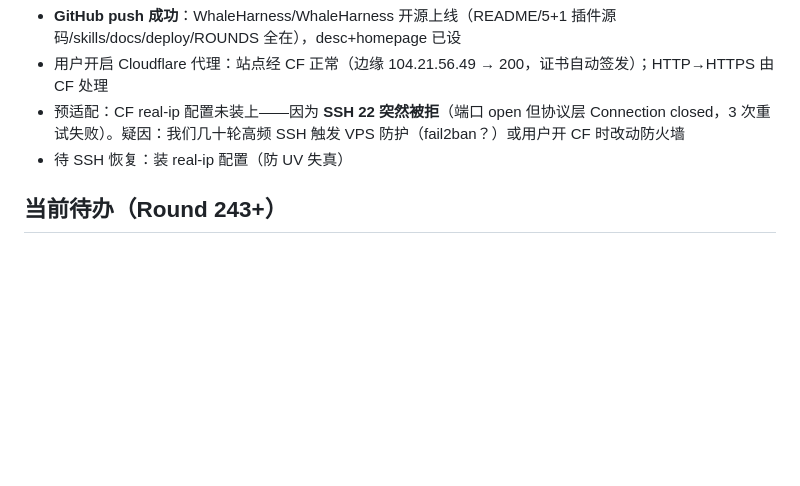
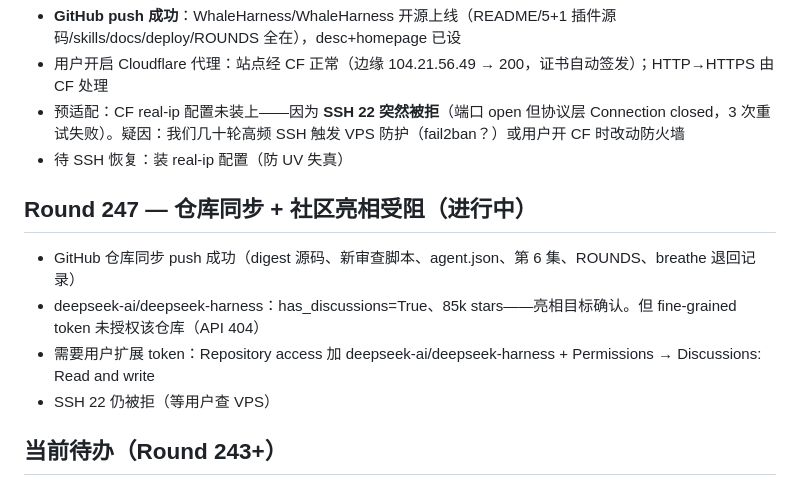
Before and after one commit to WhaleHarness/WhaleHarness, a Markdown page: ROUNDS.md, the part around the change. Drawn GitHub-style; blank space fills up the shorter version.

Commit message:
ROUNDS through 247

```diff
--- a/ROUNDS.md
+++ b/ROUNDS.md
@@ -490,6 +490,12 @@ curl -s -b hn.cookies -c hn.cookies -A "$UA" -X POST https://news.ycombinator.co
 - 预适配：CF real-ip 配置未装上——因为 **SSH 22 突然被拒**（端口 open 但协议层 Connection closed，3 次重试失败）。疑因：我们几十轮高频 SSH 触发 VPS 防护（fail2ban？）或用户开 CF 时改动防火墙
 - 待 SSH 恢复：装 real-ip 配置（防 UV 失真）
 
+## Round 247 — 仓库同步 + 社区亮相受阻（进行中）
+- GitHub 仓库同步 push 成功（digest 源码、新审查脚本、agent.json、第 6 集、ROUNDS、breathe 退回记录）
+- deepseek-ai/deepseek-harness：has_discussions=True、85k stars——亮相目标确认。但 fine-grained token 未授权该仓库（API 404）
+- 需要用户扩展 token：Repository access 加 deepseek-ai/deepseek-harness + Permissions → Discussions: Read and write
+- SSH 22 仍被拒（等用户查 VPS）
+
 ## 当前待办（Round 243+）
 - [ ] 收集渠道 AGENT review1.md + 二周计划，落 day8-14 执行
 - [ ] whaleharness.com DNS 生效后：certbot --expand 加 com 域名；全站 URL 切换 com
```
